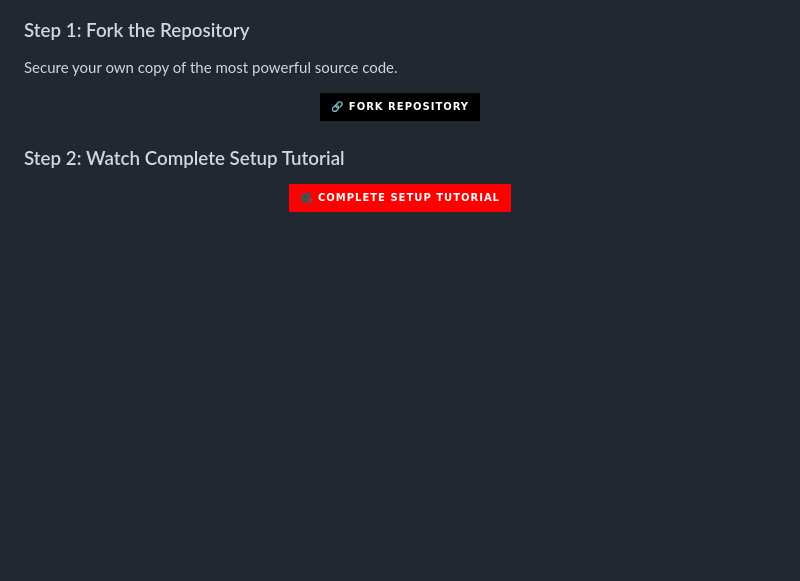
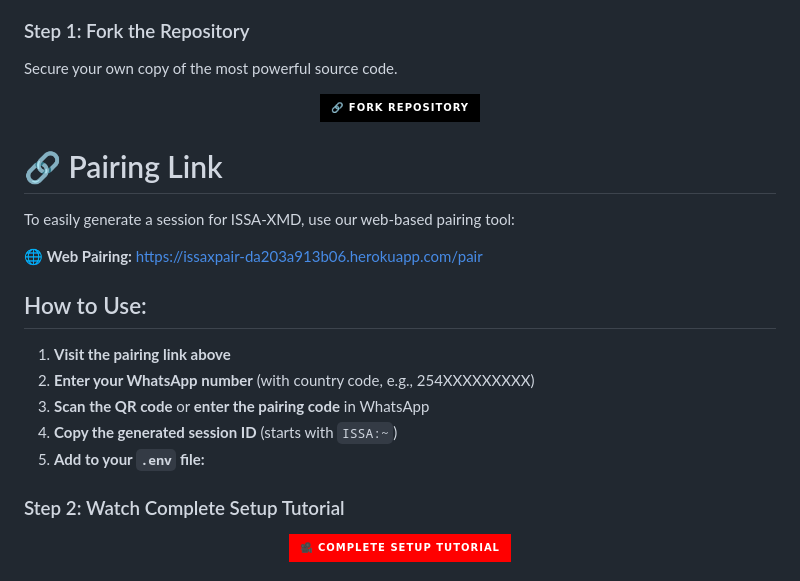
Before and after one commit to issah255-Tech/ISSA-XMD, a Markdown page: README.md, the part around the change. Drawn GitHub-style; badges without logos; blank space fills up the shorter version.

```diff
--- a/README.md
+++ b/README.md
@@ -16,6 +16,23 @@ Secure your own copy of the most powerful source code.
     <img src="https://img.shields.io/badge/🔗 Fork Repository-000000?style=for-the-badge&logo=github&logoColor=white" alt="Fork"/>
   </a>
 </div>
+
+
+
+# 🔗 Pairing Link
+
+To easily generate a session for ISSA-XMD, use our web-based pairing tool:
+
+🌐 **Web Pairing:** [https://issaxpair-da203a913b06.herokuapp.com/pair](https://issaxpair-da203a913b06.herokuapp.com/pair)
+
+## How to Use:
+
+1. **Visit the pairing link above**
+2. **Enter your WhatsApp number** (with country code, e.g., 254XXXXXXXXX)
+3. **Scan the QR code** or **enter the pairing code** in WhatsApp
+4. **Copy the generated session ID** (starts with `ISSA:~`)
+5. **Add to your `.env` file:**
+
 
 ### Step 2: Watch Complete Setup Tutorial
 
```
